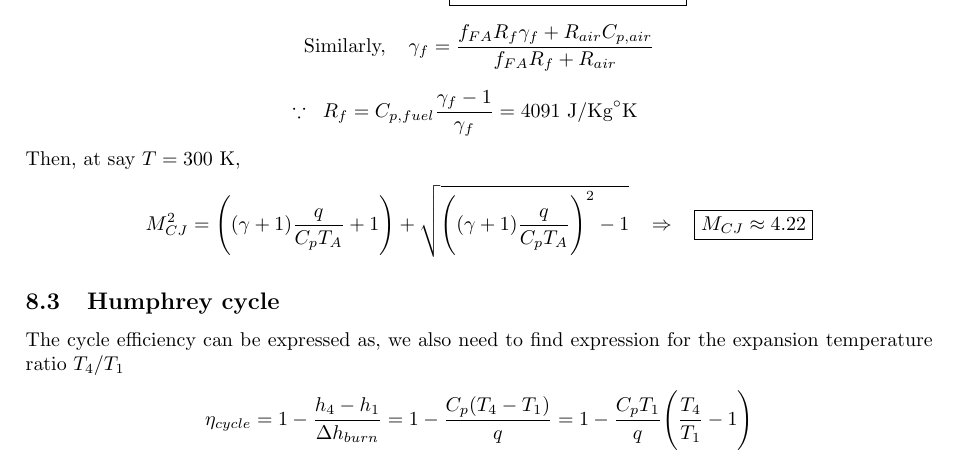
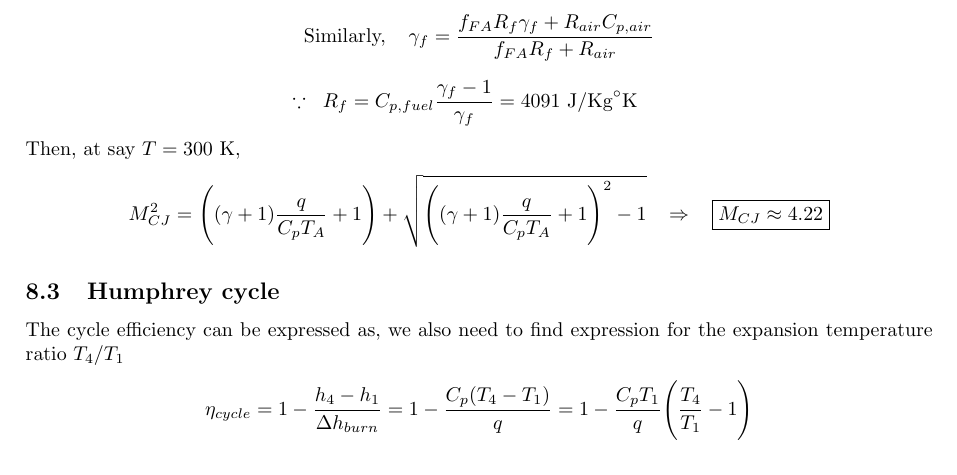
Before and after one commit to cp-changchien/Advanced-Propulsion, a LaTeX document (main.tex): part of page 15 of 17, cut so that both start at the same text. Compiled offline with pdfLaTeX.

Commit message:
typo in Mcj

```diff
--- a/main.tex
+++ b/main.tex
@@ -599,7 +599,7 @@ Since gases are mixed: $P_f = P_a$ and $T_f = T_a$, where $m_f = f_{FA}m_a$.
 \end{gather*}
 Then, at say $T = 300$ K,
 \begin{gather*}
-    M_{CJ}^2 = \Bigg((\gamma+1)\frac{q}{C_pT_A}+1\Bigg)+\sqrt{\Bigg((\gamma+1)\frac{q}{C_pT_A}\Bigg)^2-1}\hspace*{0.3cm}\Rightarrow\hspace*{0.3cm}\boxed{M_{CJ} \approx4.22}
+    M_{CJ}^2 = \Bigg((\gamma+1)\frac{q}{C_pT_A}+1\Bigg)+\sqrt{\Bigg((\gamma+1)\frac{q}{C_pT_A}+1\Bigg)^2-1}\hspace*{0.3cm}\Rightarrow\hspace*{0.3cm}\boxed{M_{CJ} \approx4.22}
 \end{gather*}
 
 \subsection{Humphrey cycle}
```
Also changed, not shown: main.pdf, 3 other files.
